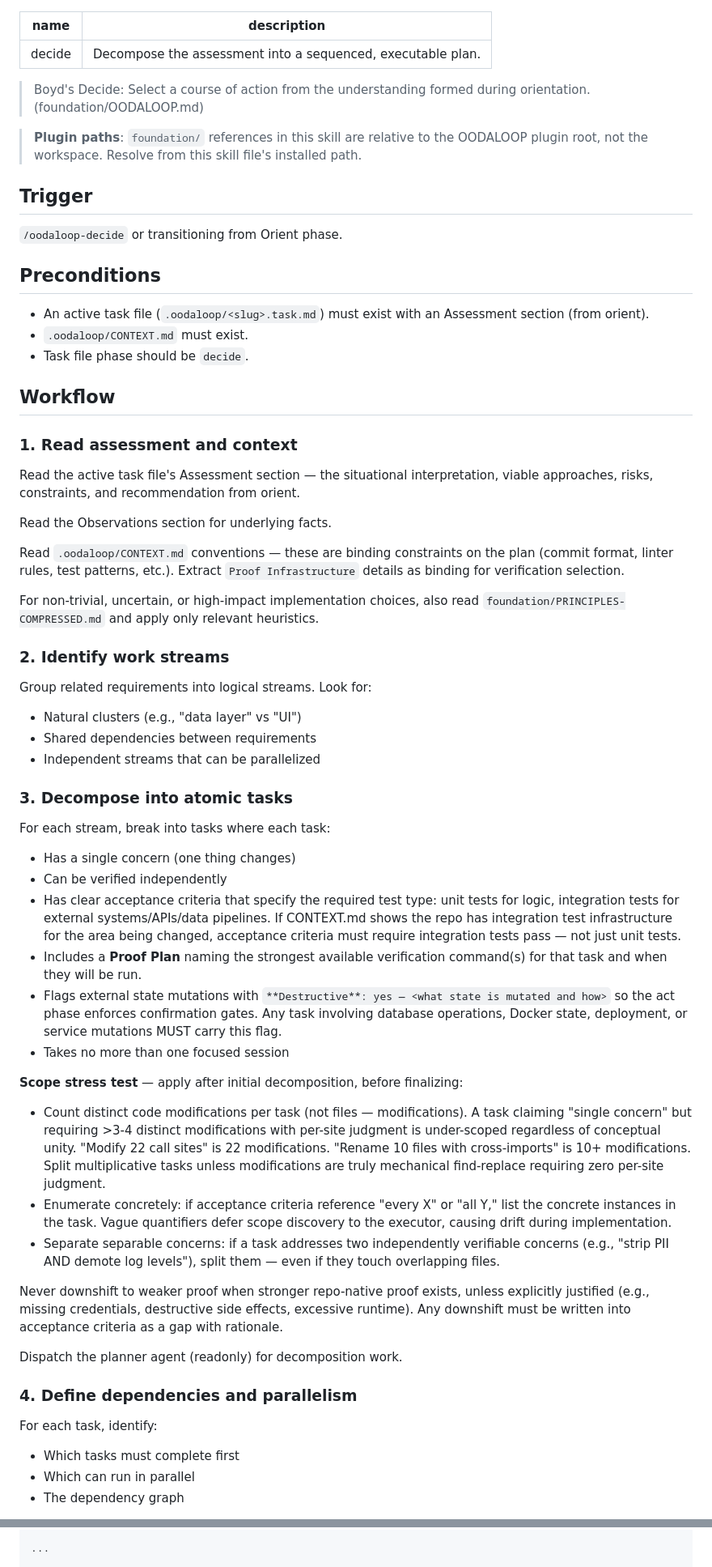
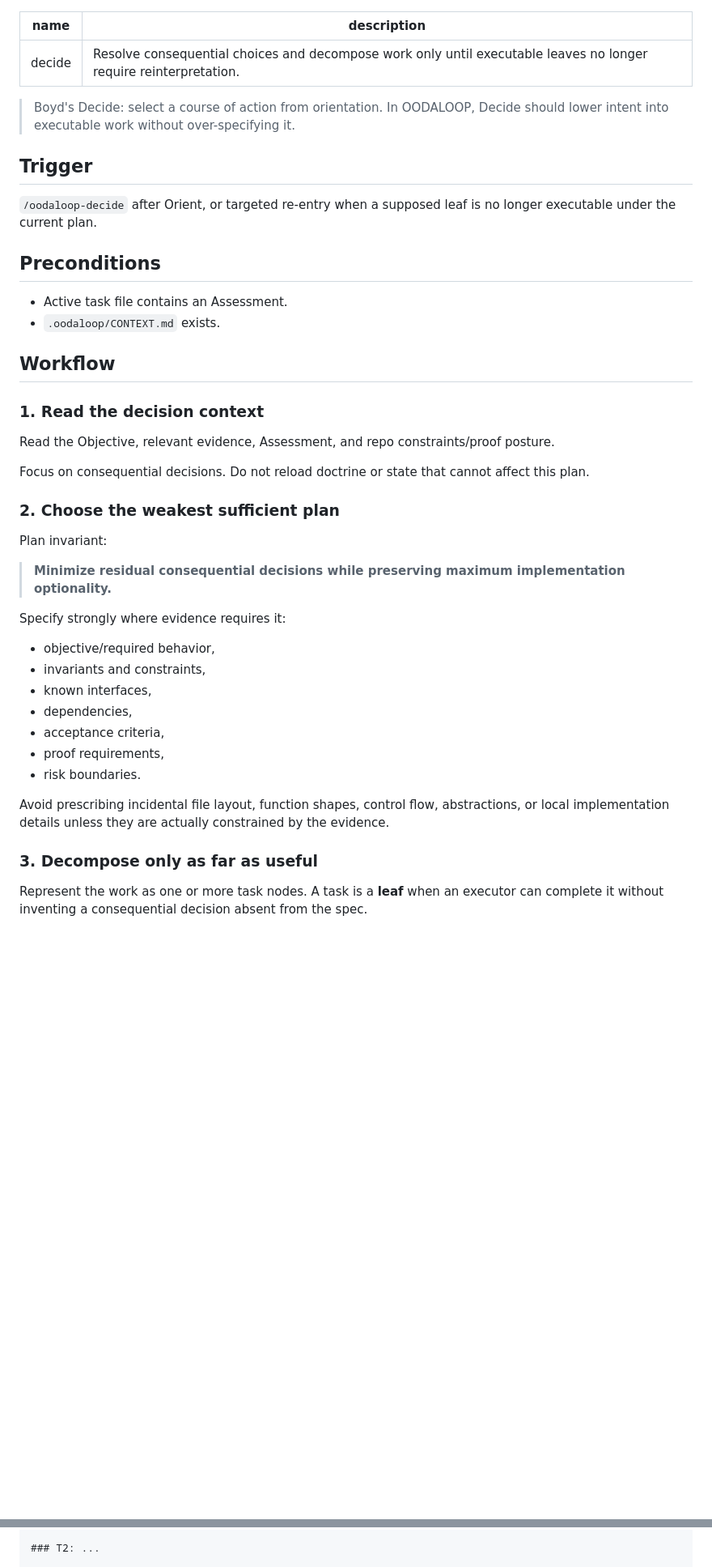
Before and after one commit to tannishmango/oodaloop, a Markdown page: skills/decide/SKILL.md, 2 parts joined by grey strips. Shown at 81% size. Rendered like a GitHub page; blank space fills up the shorter version.

Commit message:
Replace plan ceremony with leaf-readiness

```diff
--- a/skills/decide/SKILL.md
+++ b/skills/decide/SKILL.md
@@ -1,61 +1,45 @@
 ---
 name: decide
-description: Decompose the assessment into a sequenced, executable plan.
+description: Resolve consequential choices and decompose work only until executable leaves no longer require reinterpretation.
 ---
 
-> Boyd's Decide: Select a course of action from the understanding formed during orientation. (foundation/OODALOOP.md)
-
-> **Plugin paths**: `foundation/` references in this skill are relative to the OODALOOP plugin root, not the workspace. Resolve from this skill file's installed path.
+> Boyd's Decide: select a course of action from orientation. In OODALOOP, Decide should lower intent into executable work without over-specifying it.
 
 ## Trigger
 
-`/oodaloop-decide` or transitioning from Orient phase.
+`/oodaloop-decide` after Orient, or targeted re-entry when a supposed leaf is no longer executable under the current plan.
 
 ## Preconditions
 
-- An active task file (`.oodaloop/<slug>.task.md`) must exist with an Assessment section (from orient).
-- `.oodaloop/CONTEXT.md` must exist.
-- Task file phase should be `decide`.
+- Active task file contains an Assessment.
+- `.oodaloop/CONTEXT.md` exists.
 
 ## Workflow
 
-### 1. Read assessment and context
-Read the active task file's Assessment section — the situational interpretation, viable approaches, risks, constraints, and recommendation from orient.
+### 1. Read the decision context
 
-Read the Observations section for underlying facts.
+Read the Objective, relevant evidence, Assessment, and repo constraints/proof posture.
 
-Read `.oodaloop/CONTEXT.md` conventions — these are binding constraints on the plan (commit format, linter rules, test patterns, etc.).
-Extract `Proof Infrastructure` details as binding for verification selection.
+Focus on consequential decisions. Do not reload doctrine or state that cannot affect this plan.
 
-For non-trivial, uncertain, or high-impact implementation choices, also read `foundation/PRINCIPLES-COMPRESSED.md` and apply only relevant heuristics.
+### 2. Choose the weakest sufficient plan
 
-### 2. Identify work streams
-Group related requirements into logical streams. Look for:
-- Natural clusters (e.g., "data layer" vs "UI")
-- Shared dependencies between requirements
-- Independent streams that can be parallelized
+Plan invariant:
 
-### 3. Decompose into atomic tasks
-For each stream, break into tasks where each task:
-- Has a single concern (one thing changes)
-- Can be verified independently
-- Has clear acceptance criteria that specify the required test type: unit tests for logic, integration tests for external systems/APIs/data pipelines. If CONTEXT.md shows the repo has integration test infrastructure for the area being changed, acceptance criteria must require integration tests pass — not just unit tests.
-- Includes a **Proof Plan** naming the strongest available verification command(s) for that task and when they will be run.
-- Flags external state mutations with `**Destructive**: yes — <what state is mutated and how>` so the act phase enforces confirmation gates. Any task involving database operations, Docker state, deployment, or service mutations MUST carry this flag.
-- Takes no more than one focused session
+> **Minimize residual consequential decisions while preserving maximum implementation optionality.**
 
-**Scope stress test** — apply after initial decomposition, before finalizing:
-- Count distinct code modifications per task (not files — modifications). A task claiming "single concern" but requiring >3-4 distinct modifications with per-site judgment is under-scoped regardless of conceptual unity. "Modify 22 call sites" is 22 modifications. "Rename 10 files with cross-imports" is 10+ modifications. Split multiplicative tasks unless modifications are truly mechanical find-replace requiring zero per-site judgment.
-- Enumerate concretely: if acceptance criteria reference "every X" or "all Y," list the concrete instances in the task. Vague quantifiers defer scope discovery to the executor, causing drift during implementation.
-- Separate separable concerns: if a task addresses two independently verifiable concerns (e.g., "strip PII AND demote log levels"), split them — even if they touch overlapping files.
+Specify strongly where evidence requires it:
+- objective/required behavior,
+- invariants and constraints,
+- known interfaces,
+- dependencies,
+- acceptance criteria,
+- proof requirements,
+- risk boundaries.
 
-Never downshift to weaker proof when stronger repo-native proof exists, unless explicitly justified (e.g., missing credentials, destructive side effects, excessive runtime). Any downshift must be written into acceptance criteria as a gap with rationale.
+Avoid prescribing incidental file layout, function shapes, control flow, abstractions, or local implementation details unless they are actually constrained by the evidence.
 
-Dispatch the planner agent (readonly) for decomposition work.
+### 3. Decompose only as far as useful
 
-### 4. Define dependencies and parallelism
-For each task, identify:
-- Which tasks must complete first
-- Which can run in parallel
-- The dependency graph
+Represent the work as one or more task nodes. A task is a **leaf** when an executor can complete it without inventing a consequential decision absent from the spec.
 
@@ -77,3 +92,3 @@ Append the plan section to the existing task file:
 
-...
+### T2: ...
 
```
Also changed, not shown: other parts of skills/decide/SKILL.md (+46 -65 lines).
